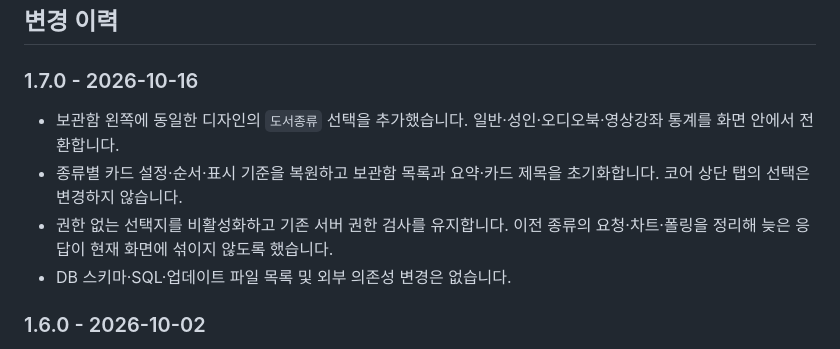
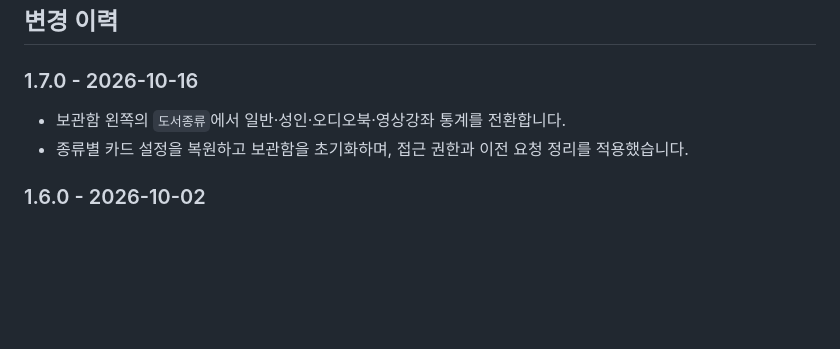
Before and after one commit to colaiuta77/statistics, a Markdown page: README.md, the part around the change. Rendered like a GitHub page; blank space fills up the shorter version.

Commit message:
docs: shorten statistics 1.7.0 changelog

```diff
--- a/README.md
+++ b/README.md
@@ -326,10 +326,8 @@ node --check script.js
 
 ### 1.7.0 - 2026-10-16
 
-- 보관함 왼쪽에 동일한 디자인의 `도서종류` 선택을 추가했습니다. 일반·성인·오디오북·영상강좌 통계를 화면 안에서 전환합니다.
-- 종류별 카드 설정·순서·표시 기준을 복원하고 보관함 목록과 요약·카드 제목을 초기화합니다. 코어 상단 탭의 선택은 변경하지 않습니다.
-- 권한 없는 선택지를 비활성화하고 기존 서버 권한 검사를 유지합니다. 이전 종류의 요청·차트·폴링을 정리해 늦은 응답이 현재 화면에 섞이지 않도록 했습니다.
-- DB 스키마·SQL·업데이트 파일 목록 및 외부 의존성 변경은 없습니다.
+- 보관함 왼쪽의 `도서종류`에서 일반·성인·오디오북·영상강좌 통계를 전환합니다.
+- 종류별 카드 설정을 복원하고 보관함을 초기화하며, 접근 권한과 이전 요청 정리를 적용했습니다.
 
 ### 1.6.0 - 2026-10-02
 
```
